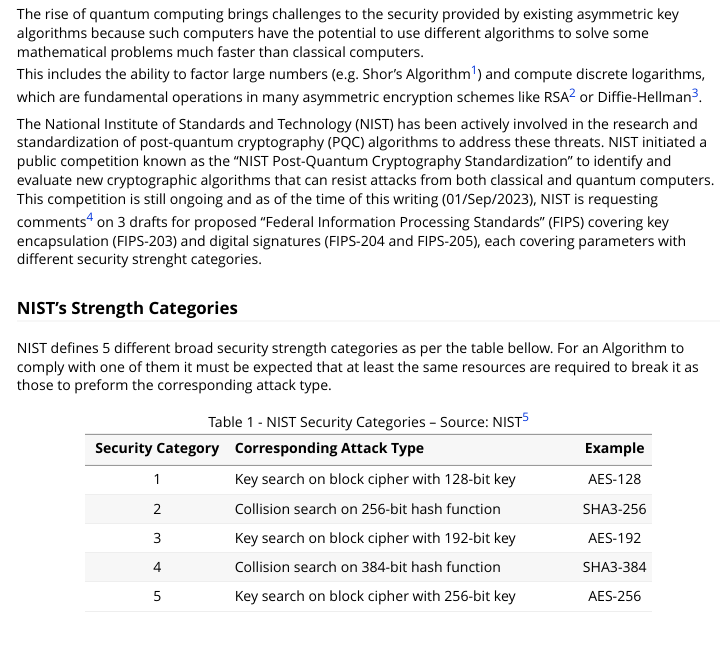
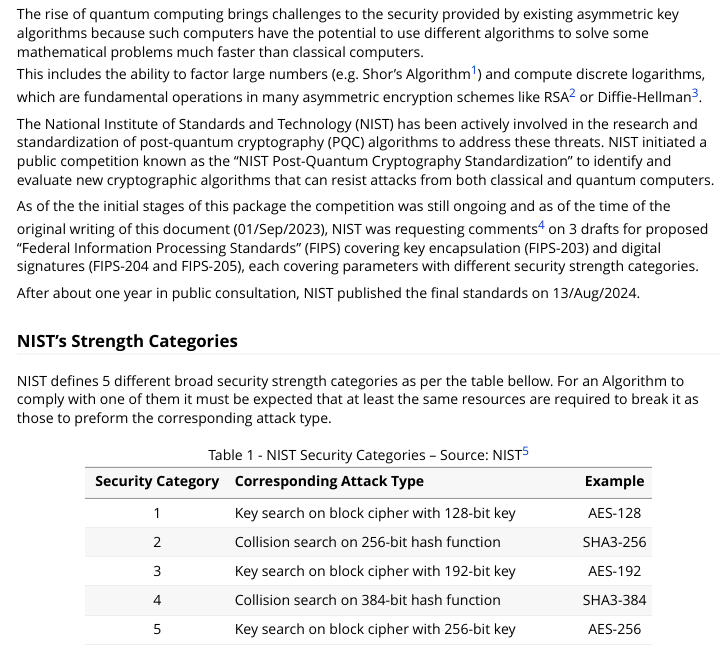
Before and after one commit to bpvgoncalves/pqcrypto, an R Markdown document (vignettes/pqcrypto.Rmd): the page in a window 1100 px wide, from 300 px down. Rendered offline with R 4.5, knitr and Pandoc, with nearby package versions; some code elsewhere in the file could not run offline; long lines of code are wrapped.

Commit message:
Update history with standards publication

```diff
--- a/vignettes/pqcrypto.Rmd
+++ b/vignettes/pqcrypto.Rmd
@@ -25,7 +25,11 @@ Cryptography is the study and practice of techniques to secure communications, t
 The rise of quantum computing brings challenges to the security provided by existing asymmetric key algorithms because such computers have the potential to use different algorithms to solve some mathematical problems much faster than classical computers.\
 This includes the ability to factor large numbers (e.g. Shor's Algorithm^[ See https://en.wikipedia.org/wiki/Shor%27s_algorithm]) and compute discrete logarithms, which are fundamental operations in many asymmetric encryption schemes like RSA^[See https://en.wikipedia.org/wiki/RSA_(cryptosystem)] or Diffie-Hellman^[See https://en.wikipedia.org/wiki/Diffie%E2%80%93Hellman_key_exchange].
 
-The National Institute of Standards and Technology (NIST) has been actively involved in the research and standardization of post-quantum cryptography (PQC) algorithms to address these threats. NIST initiated a public competition known as the "NIST Post-Quantum Cryptography Standardization" to identify and evaluate new cryptographic algorithms that can resist attacks from both classical and quantum computers. This competition is still ongoing and as of the time of this writing (01/Sep/2023), NIST is requesting comments^[See https://csrc.nist.gov/news/2023/three-draft-fips-for-post-quantum-cryptography] on 3 drafts for proposed "Federal Information Processing Standards" (FIPS) covering key encapsulation (FIPS-203) and digital signatures (FIPS-204 and FIPS-205), each covering parameters with different security strenght categories.
+The National Institute of Standards and Technology (NIST) has been actively involved in the research and standardization of post-quantum cryptography (PQC) algorithms to address these threats. NIST initiated a public competition known as the "NIST Post-Quantum Cryptography Standardization" to identify and evaluate new cryptographic algorithms that can resist attacks from both classical and quantum computers.
+
+As of the the initial stages of this package the competition was still ongoing and as of the time of the original writing of this document (01/Sep/2023), NIST was requesting comments^[See https://csrc.nist.gov/news/2023/three-draft-fips-for-post-quantum-cryptography] on 3 drafts for proposed "Federal Information Processing Standards" (FIPS) covering key encapsulation (FIPS-203) and digital signatures (FIPS-204 and FIPS-205), each covering parameters with different security strength categories.
+
+After about one year in public consultation, NIST published the final standards on 13/Aug/2024.
 
 
 ### NIST's Strength Categories
```
